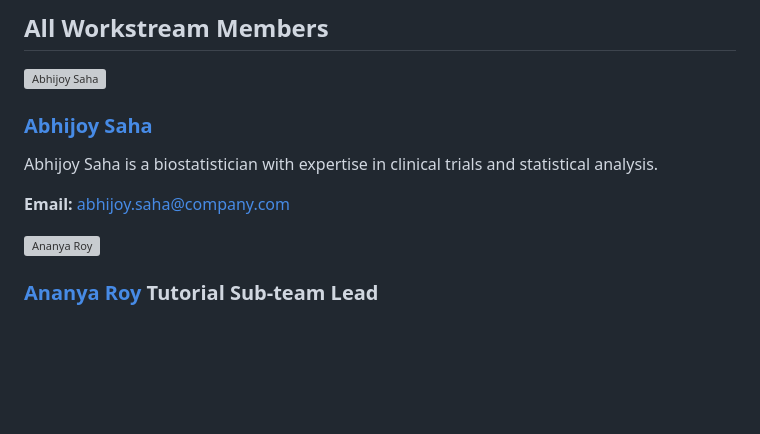
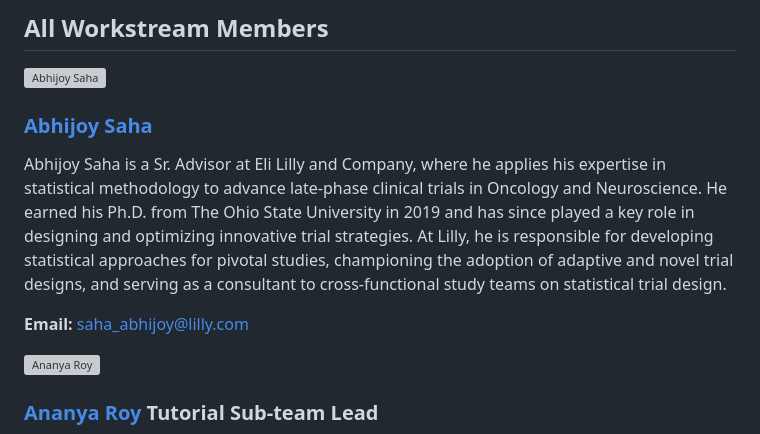
Before and after one commit to trtswitch/trtswitch.github.io, a Markdown page: members.md, the part around one of its changes. Rendered like a GitHub page; blank space fills up the shorter version; grey boxes are pictures that could not be loaded.

Commit message:
Update members.md abhijoy bio

```diff
--- a/members.md
+++ b/members.md
@@ -102,9 +102,11 @@ To honor Meijing's legacy, please visit the ASA page.
     </h3>
     <p style="margin-bottom: 1.5rem; line-height: 1.6;">
-      Abhijoy Saha is a biostatistician with expertise in clinical trials and statistical analysis.
+      Abhijoy Saha is a Sr. Advisor at Eli Lilly and Company, where he applies his expertise in statistical methodology to advance late-phase clinical trials in Oncology and Neuroscience. He earned his Ph.D. from The Ohio State University in 2019 and has since played a key role in designing and optimizing innovative trial strategies. At Lilly, he is responsible for developing statistical approaches for pivotal studies, championing the adoption of adaptive and novel trial designs, and serving as a consultant to cross-functional study teams on statistical trial design.
     </p>
     <p style="margin: 0;">
-      <strong>Email:</strong> <a href="mailto:abhijoy.saha@company.com">abhijoy.saha@company.com</a>
+      <strong>Email:</strong> <a href="mailto:saha_abhijoy@lilly.com
+">saha_abhijoy@lilly.com
+</a>
     </p>
   </div>
 </div>
```
Also changed, not shown: other parts of members.md (+1 -1 lines).
